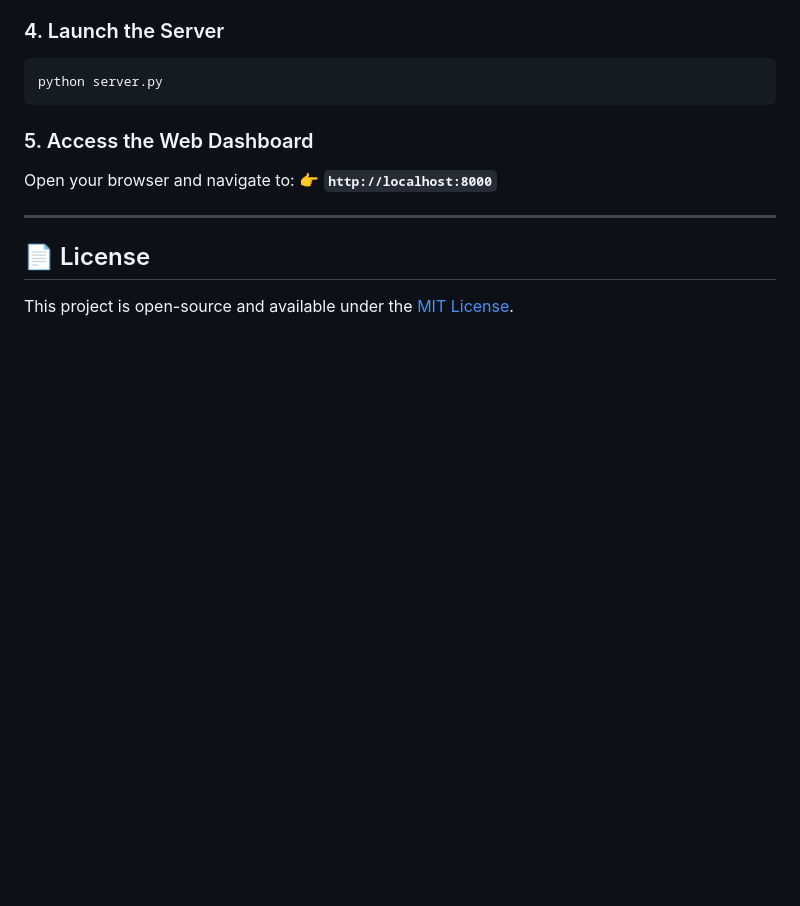
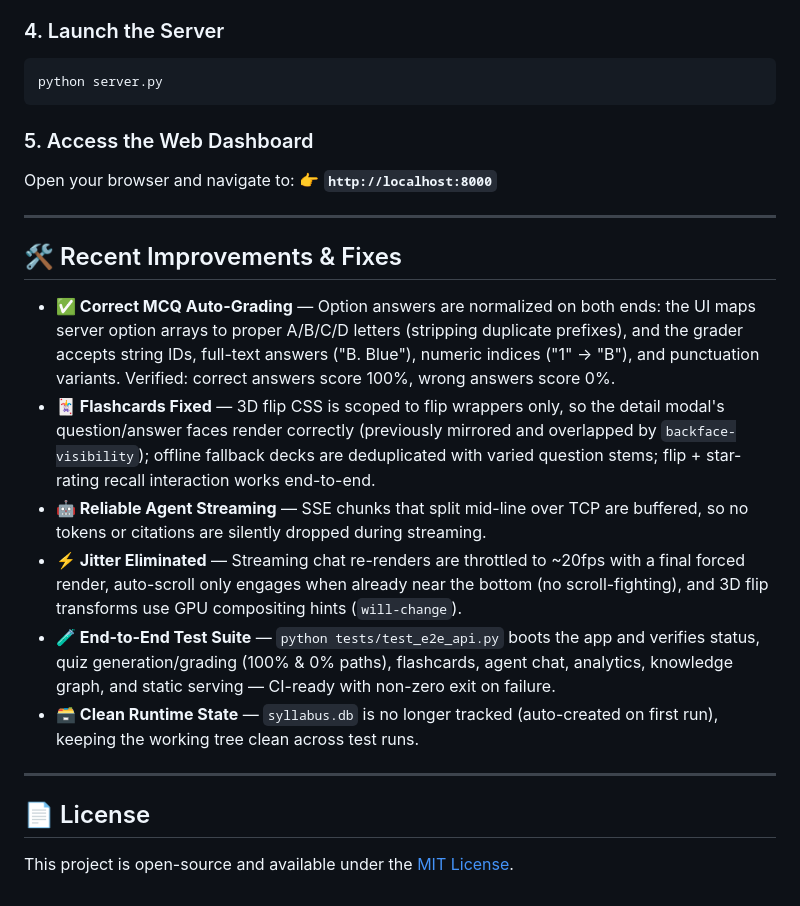
Before and after one commit to R0HITHRAO/Syllabus-RAG-AI-Agent, a Markdown page: README.md, the part around the change. Drawn GitHub-style; blank space fills up the shorter version.

Commit message:
Document recent fixes and improvements in README changelog

```diff
--- a/README.md
+++ b/README.md
@@ -176,5 +176,16 @@ Open your browser and navigate to:
 
 ---
 
+## 🛠️ Recent Improvements & Fixes
+
+- **✅ Correct MCQ Auto-Grading** — Option answers are normalized on both ends: the UI maps server option arrays to proper A/B/C/D letters (stripping duplicate prefixes), and the grader accepts string IDs, full-text answers ("B. Blue"), numeric indices ("1" → "B"), and punctuation variants. Verified: correct answers score 100%, wrong answers score 0%.
+- **🃏 Flashcards Fixed** — 3D flip CSS is scoped to flip wrappers only, so the detail modal's question/answer faces render correctly (previously mirrored and overlapped by `backface-visibility`); offline fallback decks are deduplicated with varied question stems; flip + star-rating recall interaction works end-to-end.
+- **🤖 Reliable Agent Streaming** — SSE chunks that split mid-line over TCP are buffered, so no tokens or citations are silently dropped during streaming.
+- **⚡ Jitter Eliminated** — Streaming chat re-renders are throttled to ~20fps with a final forced render, auto-scroll only engages when already near the bottom (no scroll-fighting), and 3D flip transforms use GPU compositing hints (`will-change`).
+- **🧪 End-to-End Test Suite** — `python tests/test_e2e_api.py` boots the app and verifies status, quiz generation/grading (100% & 0% paths), flashcards, agent chat, analytics, knowledge graph, and static serving — CI-ready with non-zero exit on failure.
+- **🗃️ Clean Runtime State** — `syllabus.db` is no longer tracked (auto-created on first run), keeping the working tree clean across test runs.
+
+---
+
 ## 📄 License
 This project is open-source and available under the [MIT License](LICENSE).
```
